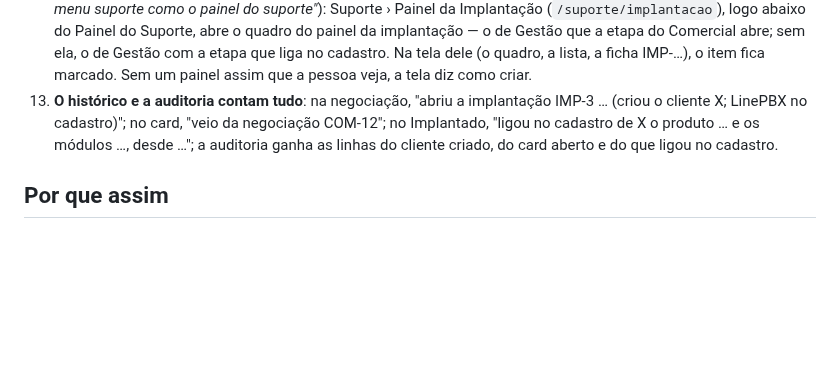
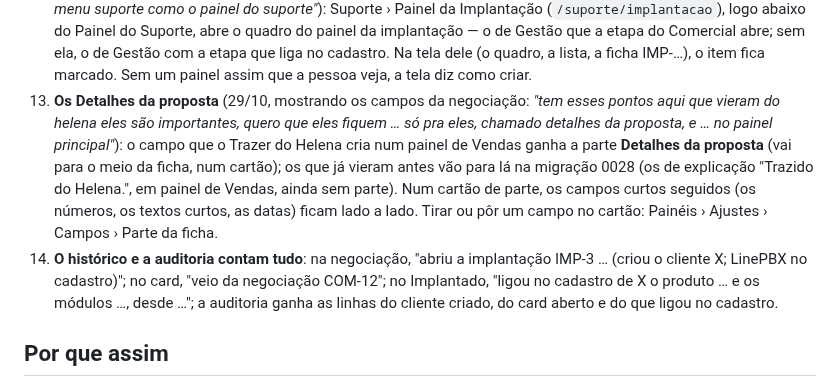
Before and after one commit to Lukibeg/linegestor, a Markdown page: docs/decisoes/0057-implantacao.md, the part around the change. GitHub-like rendering; blank space fills up the shorter version.

```diff
--- a/docs/decisoes/0057-implantacao.md
+++ b/docs/decisoes/0057-implantacao.md
@@ -104,7 +104,13 @@ a gente concluir a implantação no painel de implantação"*.
    do Suporte, abre o quadro do painel da implantação — o de Gestão que a etapa do Comercial abre; sem ela, o de Gestão
    com a etapa que liga no cadastro. Na tela dele (o quadro, a lista, a ficha IMP-…), o item fica marcado. Sem um painel
    assim que a pessoa veja, a tela diz como criar.
-13. **O histórico e a auditoria contam tudo**: na negociação, "abriu a implantação IMP-3 … (criou o cliente X; LinePBX no
+13. **Os Detalhes da proposta** (29/10, mostrando os campos da negociação: *"tem esses pontos aqui que vieram do helena
+   eles são importantes, quero que eles fiquem … só pra eles, chamado detalhes da proposta, e … no painel principal"*):
+   o campo que o Trazer do Helena cria num painel de Vendas ganha a parte **Detalhes da proposta** (vai para o meio da
+   ficha, num cartão); os que já vieram antes vão para lá na migração 0028 (os de explicação "Trazido do Helena.", em
+   painel de Vendas, ainda sem parte). Num cartão de parte, os campos curtos seguidos (os números, os textos curtos, as
+   datas) ficam lado a lado. Tirar ou pôr um campo no cartão: Painéis › Ajustes › Campos › Parte da ficha.
+14. **O histórico e a auditoria contam tudo**: na negociação, "abriu a implantação IMP-3 … (criou o cliente X; LinePBX no
    cadastro)"; no card, "veio da negociação COM-12"; no Implantado, "ligou no cadastro de X o produto … e os módulos …,
    desde …"; a auditoria ganha as linhas do cliente criado, do card aberto e do que ligou no cadastro.
 
```
Also changed, not shown: docs/guia-de-uso/vendas.md (+5 -0 lines), docs/novidades/2.3.md (+7 -0 lines), docs/novidades/2.3/detalhes-da-proposta.jpg (added), 11 other files.
